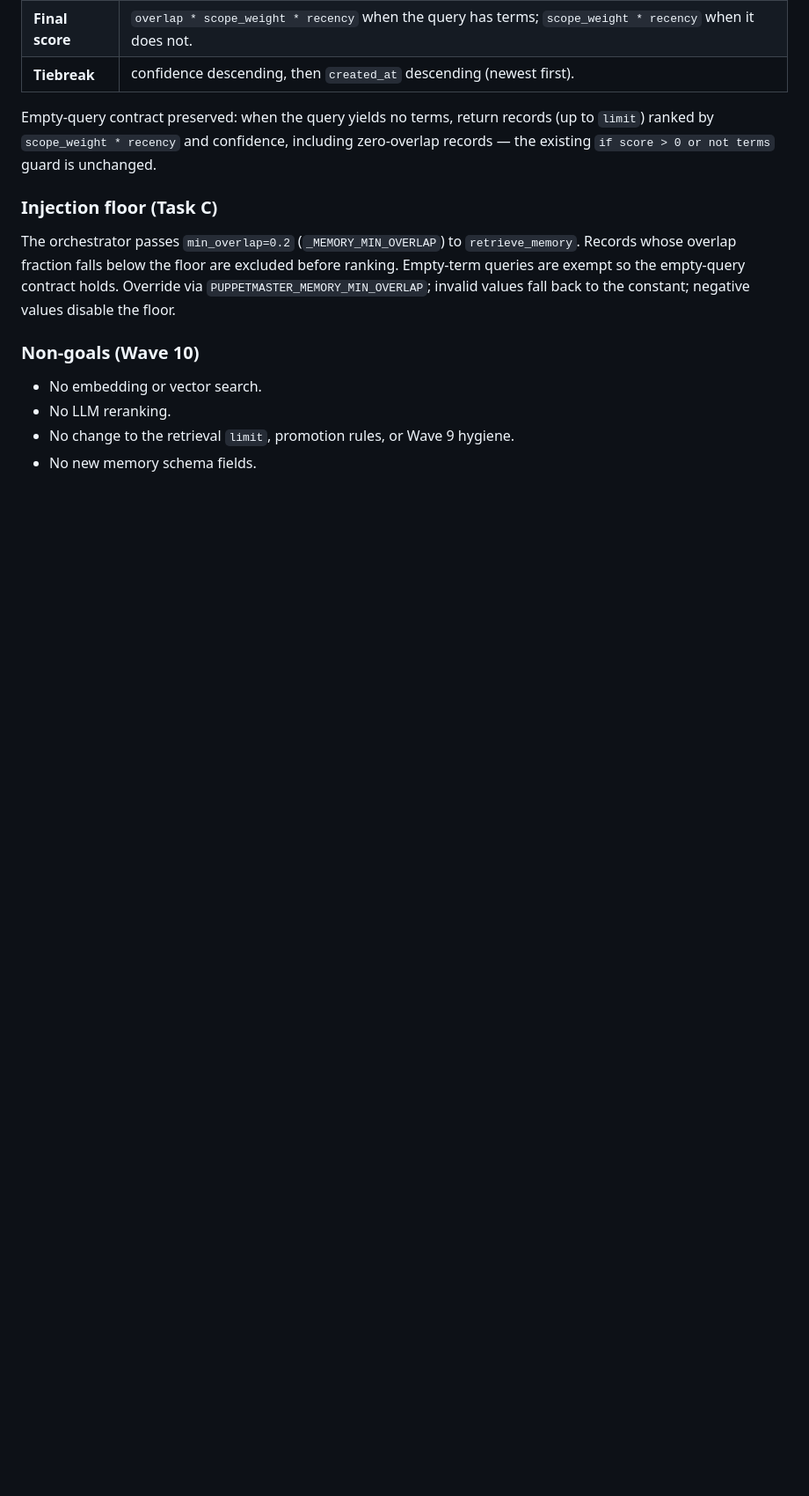
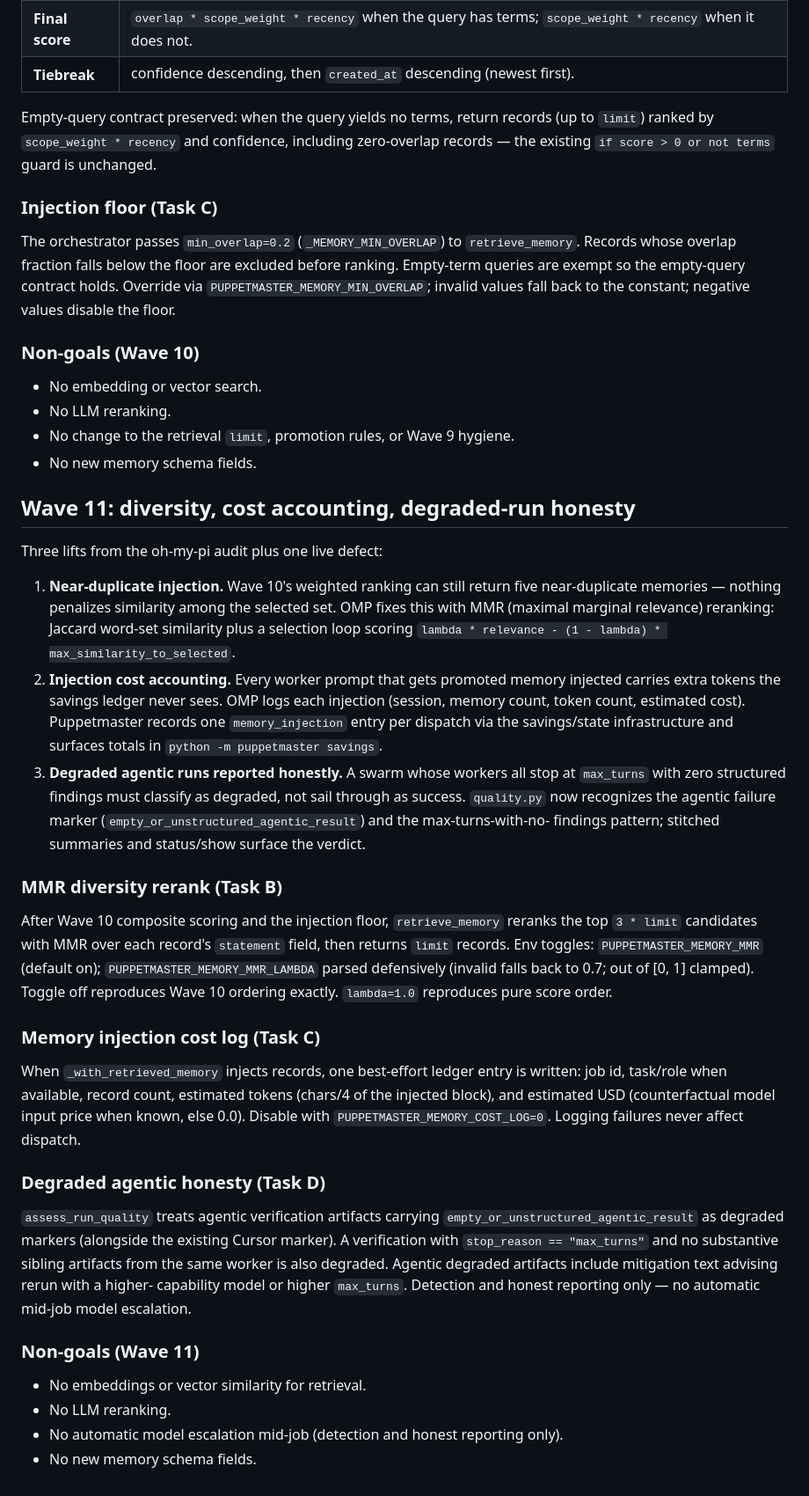
Before and after one commit to professorpalmer/Puppetmaster, a Markdown page: docs/design_memory_hygiene.md, the part around the change. Shown at 88% size. Drawn GitHub-style; blank space fills up the shorter version.

Commit message:
Extend design note for retrieval diversity and degraded-run honesty
Co-authored-by: Cursor <cursoragent@cursor.com>

```diff
--- a/docs/design_memory_hygiene.md
+++ b/docs/design_memory_hygiene.md
@@ -137,3 +137,57 @@ fall back to the constant; negative values disable the floor.
 - No LLM reranking.
 - No change to the retrieval `limit`, promotion rules, or Wave 9 hygiene.
 - No new memory schema fields.
+
+## Wave 11: diversity, cost accounting, degraded-run honesty
+
+Three lifts from the oh-my-pi audit plus one live defect:
+
+1. **Near-duplicate injection.** Wave 10's weighted ranking can still return
+   five near-duplicate memories — nothing penalizes similarity among the selected
+   set. OMP fixes this with MMR (maximal marginal relevance) reranking: Jaccard
+   word-set similarity plus a selection loop scoring
+   `lambda * relevance - (1 - lambda) * max_similarity_to_selected`.
+2. **Injection cost accounting.** Every worker prompt that gets promoted memory
+   injected carries extra tokens the savings ledger never sees. OMP logs each
+   injection (session, memory count, token count, estimated cost). Puppetmaster
+   records one `memory_injection` entry per dispatch via the savings/state
+   infrastructure and surfaces totals in `python -m puppetmaster savings`.
+3. **Degraded agentic runs reported honestly.** A swarm whose workers all stop
+   at `max_turns` with zero structured findings must classify as degraded, not
+   sail through as success. `quality.py` now recognizes the agentic failure
+   marker (`empty_or_unstructured_agentic_result`) and the max-turns-with-no-
+   findings pattern; stitched summaries and status/show surface the verdict.
+
+### MMR diversity rerank (Task B)
+
+After Wave 10 composite scoring and the injection floor, `retrieve_memory` reranks
+the top `3 * limit` candidates with MMR over each record's `statement` field,
+then returns `limit` records. Env toggles: `PUPPETMASTER_MEMORY_MMR` (default
+on); `PUPPETMASTER_MEMORY_MMR_LAMBDA` parsed defensively (invalid falls back to
+0.7; out of [0, 1] clamped). Toggle off reproduces Wave 10 ordering exactly.
+`lambda=1.0` reproduces pure score order.
+
+### Memory injection cost log (Task C)
+
+When `_with_retrieved_memory` injects records, one best-effort ledger entry is
+written: job id, task/role when available, record count, estimated tokens
+(chars/4 of the injected block), and estimated USD (counterfactual model input
+price when known, else 0.0). Disable with `PUPPETMASTER_MEMORY_COST_LOG=0`.
+Logging failures never affect dispatch.
+
+### Degraded agentic honesty (Task D)
+
+`assess_run_quality` treats agentic verification artifacts carrying
+`empty_or_unstructured_agentic_result` as degraded markers (alongside the
+existing Cursor marker). A verification with `stop_reason == "max_turns"` and no
+substantive sibling artifacts from the same worker is also degraded. Agentic
+degraded artifacts include mitigation text advising rerun with a higher-
+capability model or higher `max_turns`. Detection and honest reporting only —
+no automatic mid-job model escalation.
+
+### Non-goals (Wave 11)
+
+- No embeddings or vector similarity for retrieval.
+- No LLM reranking.
+- No automatic model escalation mid-job (detection and honest reporting only).
+- No new memory schema fields.
```
